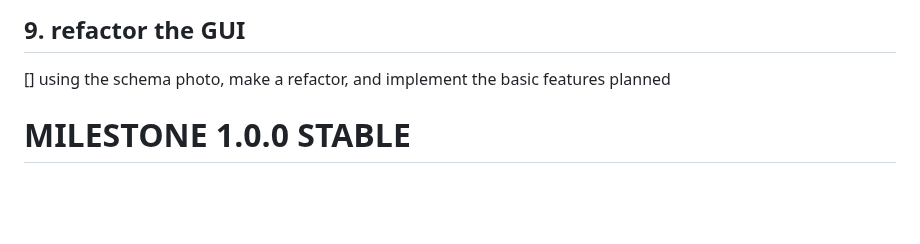
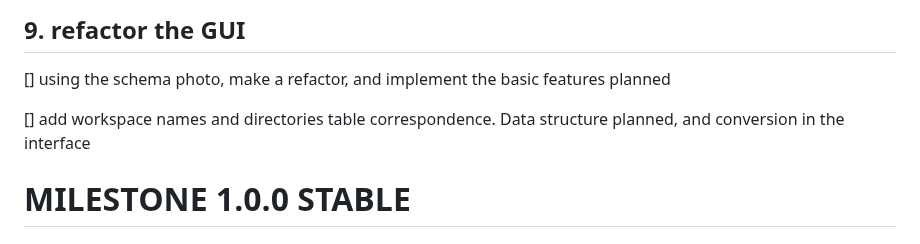
Before and after one commit to NicolasSerranoGarcia/DeskUp, a Markdown page: TODO.md, the part around the change. Rendered like a GitHub page; blank space fills up the shorter version.

Commit message:
docs (TODO.md): added a chore

```diff
--- a/TODO.md
+++ b/TODO.md
@@ -175,6 +175,8 @@ when executing it in the terminal, you should change the command depending on th
 
 [] using the schema photo, make a refactor, and implement the basic features planned
 
+[] add workspace names and directories table correspondence. Data structure planned, and conversion in the interface
+
 # MILESTONE 1.0.0 STABLE
 
 ## 1. Maintenance, cleanup, implementation of features, boost product...
```
